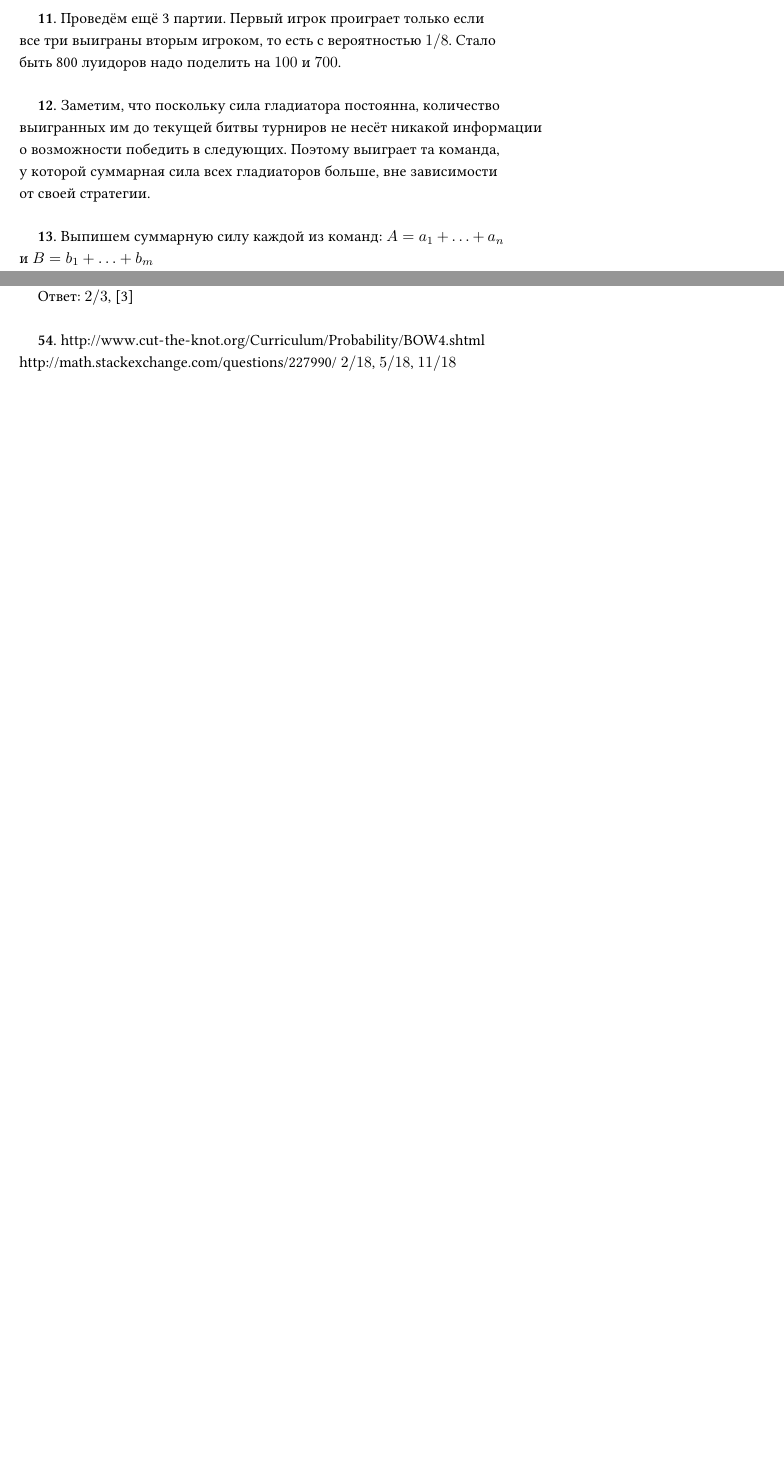
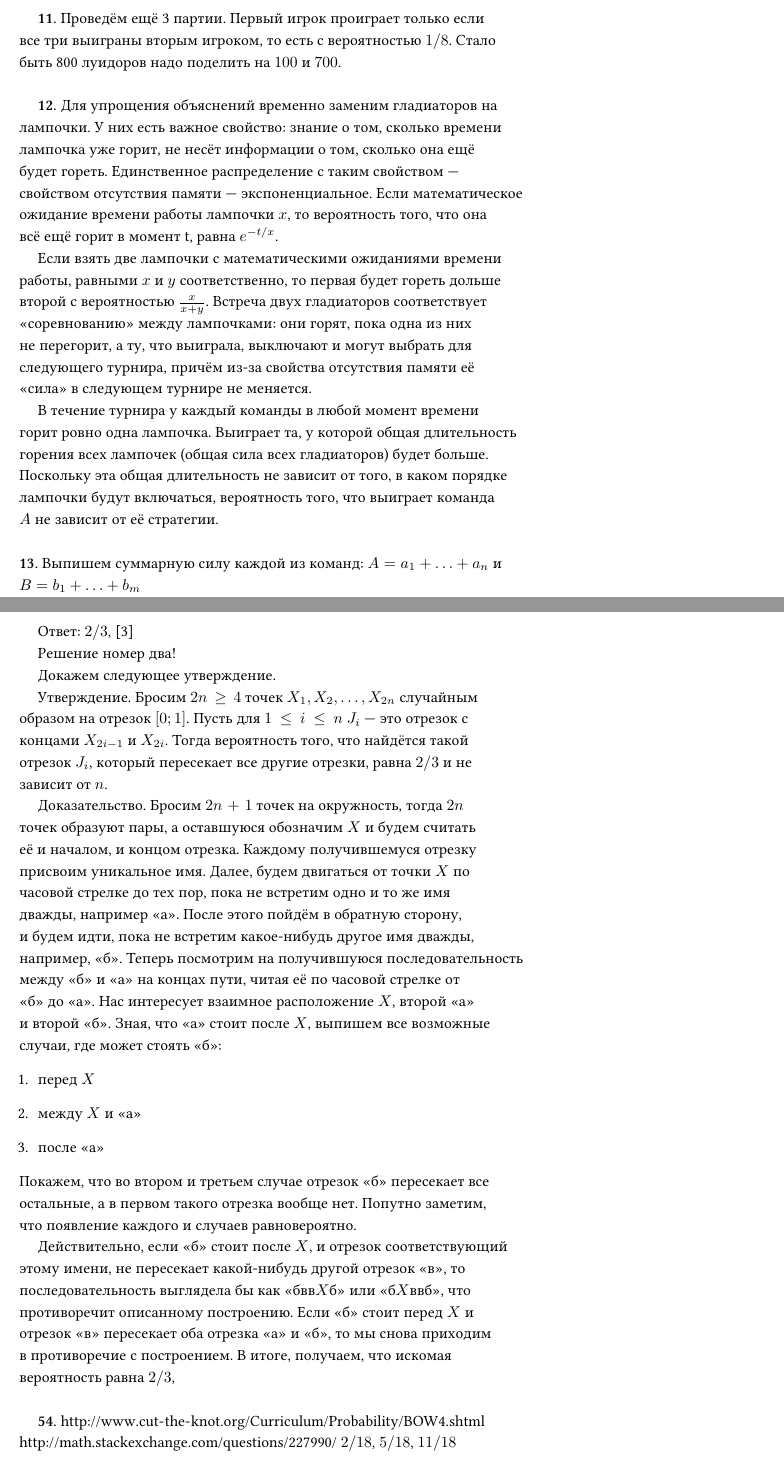
Before and after one commit to bdemeshev/probability_dna, a LaTeX document (probability_dna.tex): two parts of pages 30 and 50 of 59 before the commit and two parts of pages 30 and 51 of 60 after it, joined at a grey line, cut so that both start at the same text, the shorter picture padded with empty space. The pictures show the PDF file probability_dna.pdf that the author committed with the source.

Commit message:
sol fixed and added

```diff
--- a/probability_dna.tex
+++ b/probability_dna.tex
@@ -475,8 +475,15 @@ $\P(\text{фотон в состоянии } \beta \text{ проходит ск
 Как выглядит оптимальная стратегия команды $A$?
 
 \begin{sol}
-Заметим, что поскольку сила гладиатора постоянна, количество выигранных им до текущей битвы турниров не несёт никакой информации о возможности победить в следующих.
-Поэтому выиграет та команда, у которой суммарная сила всех гладиаторов больше, вне зависимости от своей стратегии.
+Для упрощения объяснений временно заменим гладиаторов на лампочки. У них есть важное свойство: знание о том, сколько времени лампочка уже горит, не несёт информации о том, сколько она ещё будет гореть.
+Единственное распределение с таким свойством — свойством отсутствия памяти — экспоненциальное. Если математическое ожидание времени работы лампочки $x$, то вероятность того, что она всё ещё горит в момент t, равна $e^{-t/x}$.
+
+Если взять две лампочки с математическими ожиданиями времени работы, равными $x$ и $y$ соответственно, то первая будет гореть дольше второй с вероятностью $\frac{x}{x+y}$.
+Встреча двух гладиаторов соответствует «соревнованию» между лампочками: они горят, пока одна из них не перегорит, а ту, что выиграла, выключают и могут выбрать для следующего турнира, причём из-за свойства отсутствия памяти её «сила» в следующем турнире не меняется.
+
+В течение турнира у каждый команды в любой момент времени горит ровно одна лампочка. Выиграет та, у которой общая длительность горения всех лампочек (общая сила всех гладиаторов) будет больше.
+Поскольку эта общая длительность не зависит от того, в каком порядке лампочки будут включаться, вероятность того, что выиграет команда $A$ не зависит от её стратегии.
+
 \end{sol}
 
 \end{problem}
@@ -1708,6 +1717,20 @@ $2/3$
 $(n-2)$-ая пара должна быть ВА-типа. С другой стороны, горлянда $А_{j0},B_{j0}$ пересекает гирлянду $[c,d]$, и поэтому пара $j_0$ должна быть АВ-типа. Так, существует $k \in [j0 + 1, n − 2]$, такое что $(k − 1)$-ая пара AB-типа, когда $k$-ая пара BA-типа. В частности, $A_k < n$ (всегда при $k> 1$ и предыдущей паре AB-типа) and $A_k < A_{j0}$ (при $k > j_0$ и предыдущей паре АВ-типа). Это означает, что $[B_k, A_k] \cap [A_{j0}, B_{j0}]=\emptyset$. Противоречие, ни одна гирлянда не пересекает все оставшиеся в этом случае.
 
 Ответ: $2/3$, \autocite{gravner20problems}
-\end{sol}
-
-
+
+Решение номер два!
+
+Докажем следующее утверждение.
+
+Утверждение. Бросим $2n \geq 4$ точек $X_1, X_2, \ldots, X_{2n}$ случайным образом на отрезок $[0;1]$. Пусть для $1 \leq i \leq n$ $J_i$ — это отрезок с концами $X_{2i-1}$ и $X_{2i}$.
+Тогда вероятность того, что найдётся такой отрезок $J_i$, который пересекает все другие отрезки, равна $2/3$ и не зависит от $n$.
+
+Доказательство. Бросим $2n+1$ точек на окружность, тогда $2n$ точек образуют пары, а оставшуюся обозначим $X$ и будем считать её и началом, и концом отрезка.
+Каждому получившемуся отрезку присвоим уникальное имя.
+Далее, будем двигаться от точки $X$ по часовой стрелке до тех пор, пока не встретим одно и то же имя дважды, например «а».
+После этого пойдём в обратную сторону, и будем идти, пока не встретим какое-нибудь другое имя дважды, например, «б».
+Теперь посмотрим на получившуюся последовательность между «б» и «а» на концах пути, читая её по часовой стрелке от «б» до «а».
+Нас интересует взаимное расположение $X$, второй «а» и второй «б».
+Зная, что «а» стоит после $X$, выпишем все возможные случаи, где может стоять «б»:
+\begin{enumerate}
+\item перед $X$
@@ -1713,0 +1740 @@ $(n-2)$-ая пара должна быть ВА-типа. С другой ст
+Покажем, что во втором и третьем случае отрезок «б» пересекает все остальные, а в первом такого отрезка вообще нет. Попутно заметим, что появление каждого и случаев равновероятно.
```
Also changed, not shown: probability_dna.pdf, probability_dna.tex (40 more changed lines).
